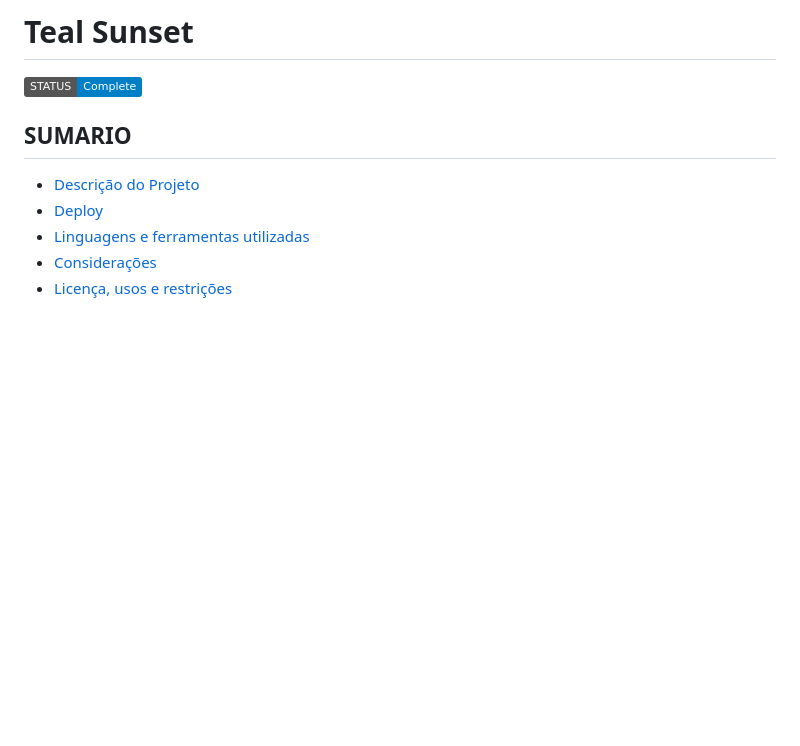
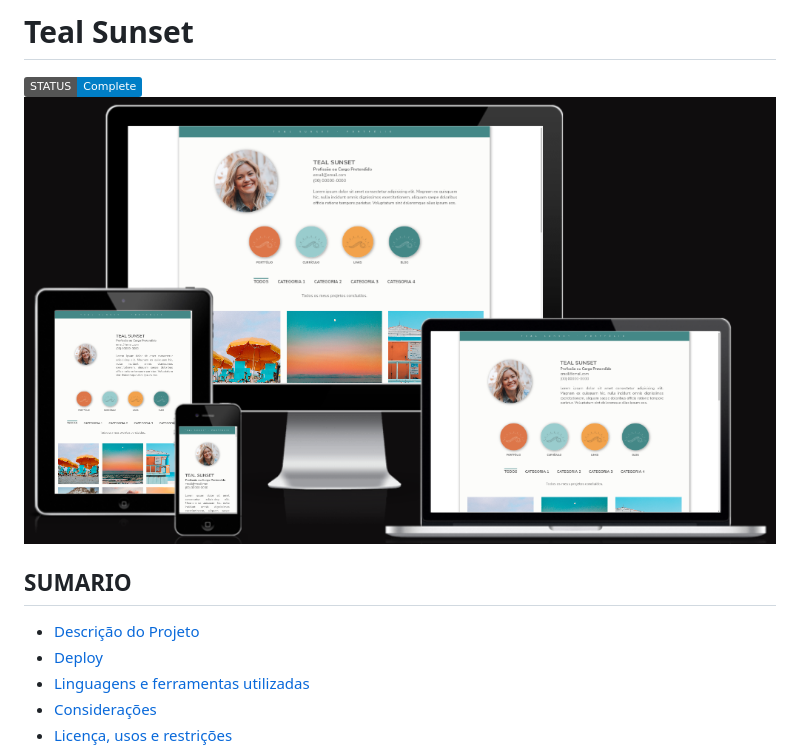
Before and after one commit to nairacirino/Teal-Sunset, a Markdown page: README.md, the part around the change. GitHub-like rendering; pictures changed too: tealsunset.png (added); badges without logos; blank space fills up the shorter version.

Commit message:
Include site images on Readme

```diff
--- a/README.md
+++ b/README.md
@@ -1,6 +1,8 @@
 # Teal Sunset
 
 <img src="https://img.shields.io/badge/STATUS-Complete-blue" alt="badge"/>
+
+<img src="./tealsunset.png"/>
 
 ## SUMARIO
 
```
